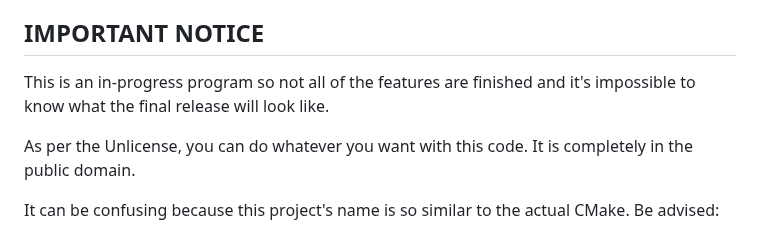
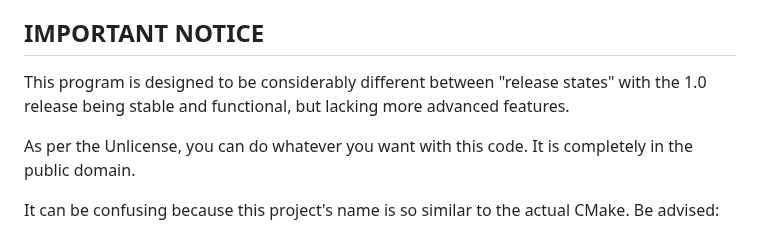
Before and after one commit to DreamHollow/CMakeEasy, a Markdown page: README.md, the part around the change. GitHub-like rendering.

Commit message:
README: Updated information

```diff
--- a/README.md
+++ b/README.md
@@ -14,7 +14,7 @@ Please use the "master" branch if you only need to generate a configuration file
 IMPORTANT NOTICE
 ----------------
 
-This is an in-progress program so not all of the features are finished and it's impossible to know what the final release will look like.
+This program is designed to be considerably different between "release states" with the 1.0 release being stable and functional, but lacking more advanced features.
 
 As per the Unlicense, you can do whatever you want with this code.
 It is completely in the public domain.
```
